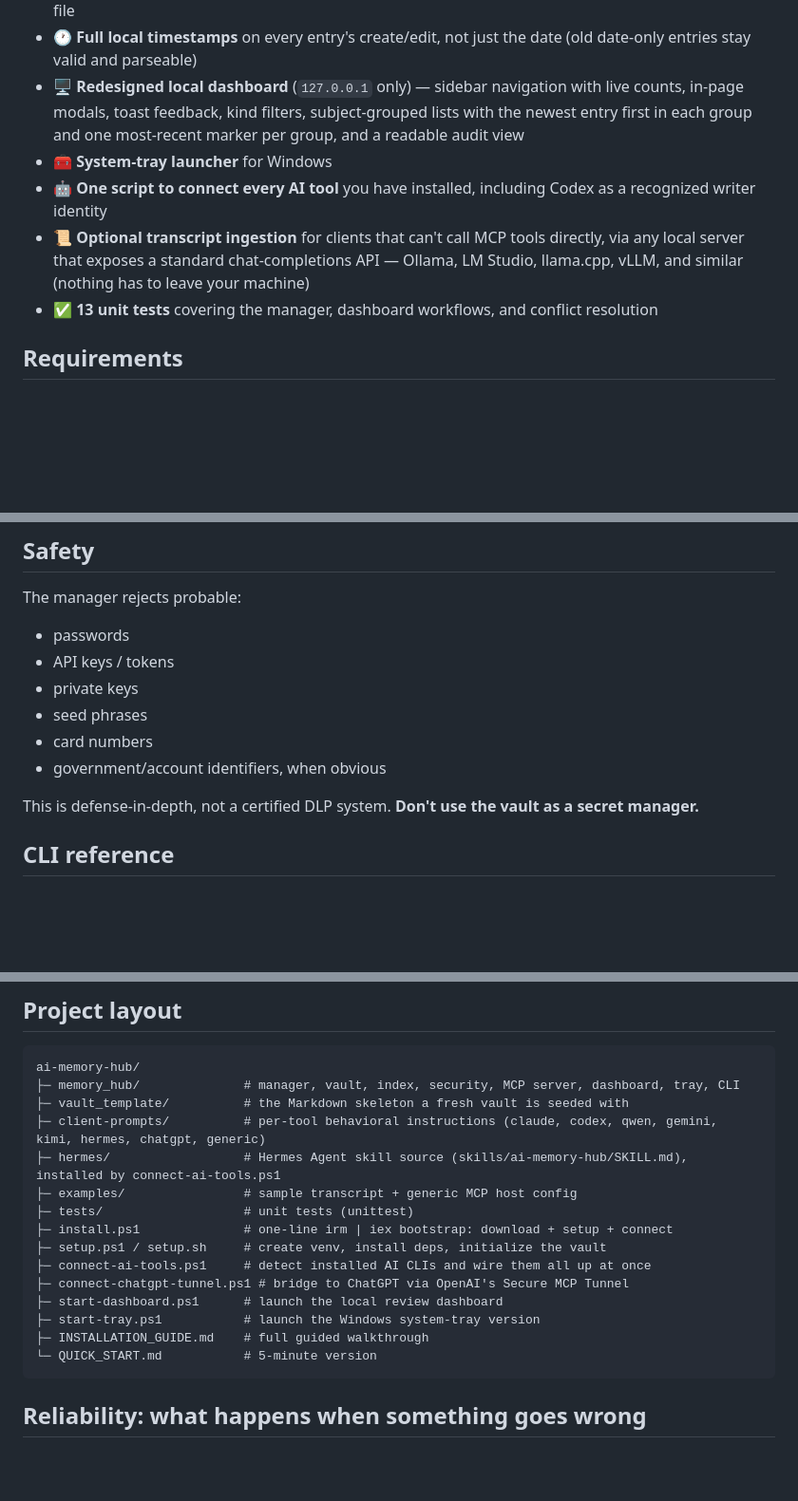
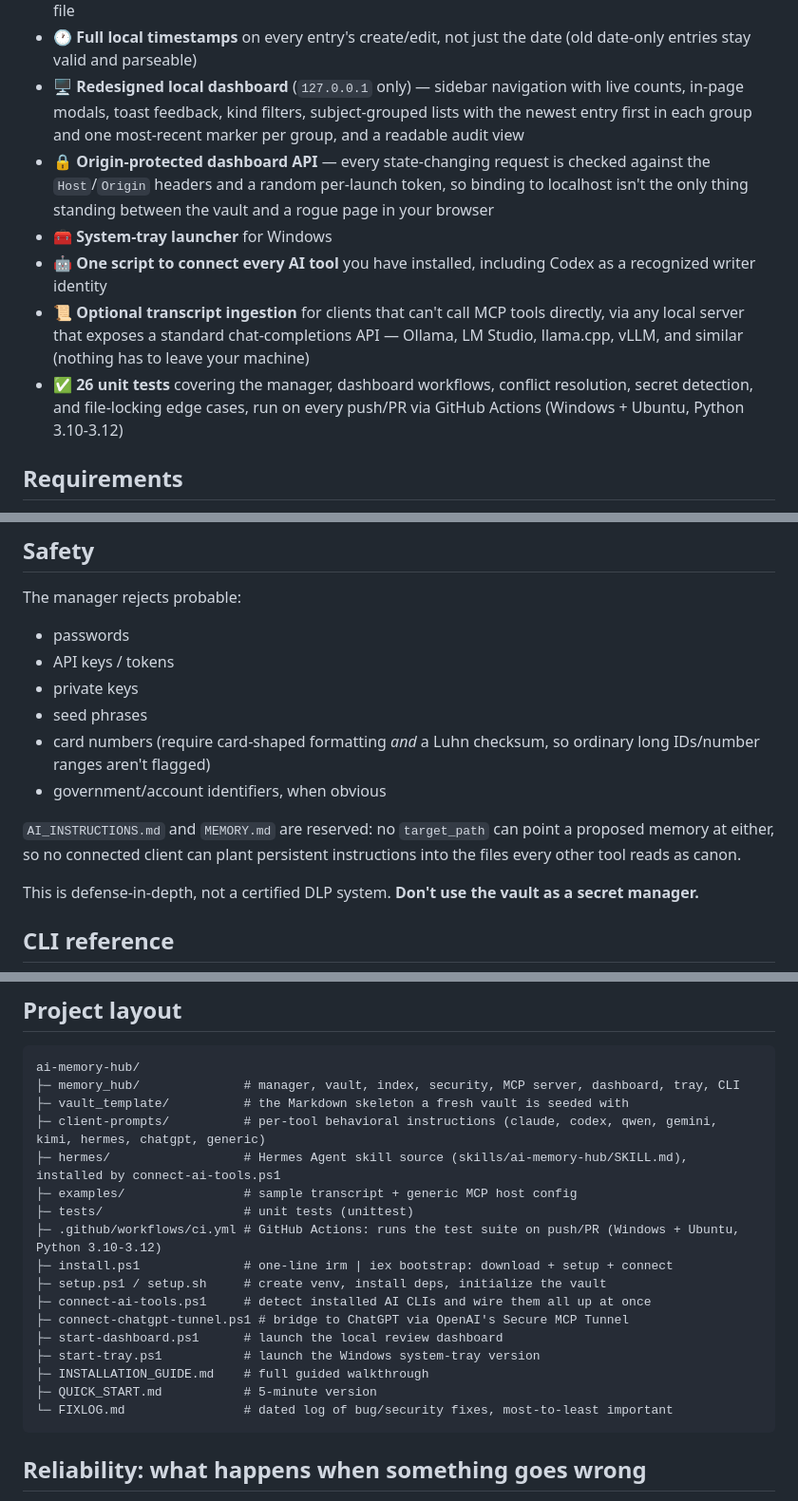
Before and after one commit to vib28/ai-memory-hub, a Markdown page: README.md, 3 parts joined by grey strips. Shown at 95% size. GitHub-like rendering; blank space fills up the shorter version.

````diff
--- a/README.md
+++ b/README.md
@@ -139,10 +140,11 @@ sequenceDiagram
 - 🗃️ **Fragmentation-resistant project routing** — a new subject that's a hyphen-prefixed variant of an existing project file (e.g. `widget-app-ui` → `widget-app.md`) is folded into it instead of forking a new file
 - 🕐 **Full local timestamps** on every entry's create/edit, not just the date (old date-only entries stay valid and parseable)
 - 🖥️ **Redesigned local dashboard** (`127.0.0.1` only) — sidebar navigation with live counts, in-page modals, toast feedback, kind filters, subject-grouped lists with the newest entry first in each group and one most-recent marker per group, and a readable audit view
+- 🔒 **Origin-protected dashboard API** — every state-changing request is checked against the `Host`/`Origin` headers and a random per-launch token, so binding to localhost isn't the only thing standing between the vault and a rogue page in your browser
 - 🧰 **System-tray launcher** for Windows
 - 🤖 **One script to connect every AI tool** you have installed, including Codex as a recognized writer identity
 - 📜 **Optional transcript ingestion** for clients that can't call MCP tools directly, via any local server that exposes a standard chat-completions API — Ollama, LM Studio, llama.cpp, vLLM, and similar (nothing has to leave your machine)
-- ✅ **13 unit tests** covering the manager, dashboard workflows, and conflict resolution
+- ✅ **26 unit tests** covering the manager, dashboard workflows, conflict resolution, secret detection, and file-locking edge cases, run on every push/PR via GitHub Actions (Windows + Ubuntu, Python 3.10-3.12)
 
 ## Requirements
 
@@ -478,8 +480,10 @@ The manager rejects probable:
 - API keys / tokens
 - private keys
 - seed phrases
-- card numbers
+- card numbers (require card-shaped formatting *and* a Luhn checksum, so ordinary long IDs/number ranges aren't flagged)
 - government/account identifiers, when obvious
+
+`AI_INSTRUCTIONS.md` and `MEMORY.md` are reserved: no `target_path` can point a proposed memory at either, so no connected client can plant persistent instructions into the files every other tool reads as canon.
 
 This is defense-in-depth, not a certified DLP system. **Don't use the vault as a secret manager.**
 
@@ -529,6 +533,7 @@ ai-memory-hub/
 ├─ hermes/                  # Hermes Agent skill source (skills/ai-memory-hub/SKILL.md), installed by connect-ai-tools.ps1
 ├─ examples/                # sample transcript + generic MCP host config
 ├─ tests/                   # unit tests (unittest)
+├─ .github/workflows/ci.yml # GitHub Actions: runs the test suite on push/PR (Windows + Ubuntu, Python 3.10-3.12)
 ├─ install.ps1              # one-line irm | iex bootstrap: download + setup + connect
 ├─ setup.ps1 / setup.sh     # create venv, install deps, initialize the vault
 ├─ connect-ai-tools.ps1     # detect installed AI CLIs and wire them all up at once
@@ -536,7 +541,8 @@ ai-memory-hub/
 ├─ start-dashboard.ps1      # launch the local review dashboard
 ├─ start-tray.ps1           # launch the Windows system-tray version
 ├─ INSTALLATION_GUIDE.md    # full guided walkthrough
-└─ QUICK_START.md           # 5-minute version
+├─ QUICK_START.md           # 5-minute version
+└─ FIXLOG.md                # dated log of bug/security fixes, most-to-least important
 ```
 
 ## Reliability: what happens when something goes wrong
````
Also changed, not shown: other parts of README.md (+4 -3 lines).
